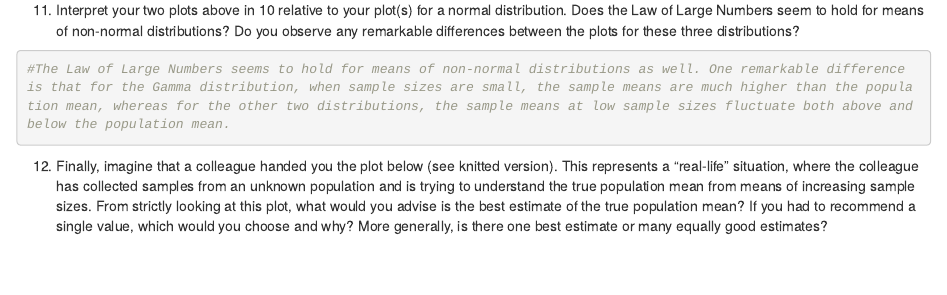
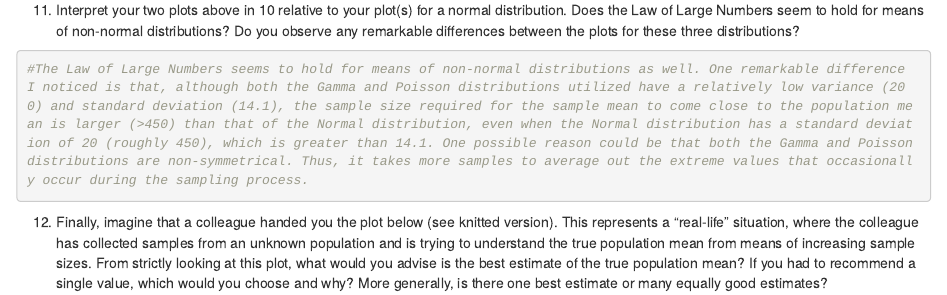
Before and after one commit to ZhiruGL/EE-BIOL-297-Bayesian-Stats, an R Markdown document (ProblemSet1_Template.Rmd): the page in a window 1100 px wide, from 5770 px down. Rendered offline with R 4.5, knitr and Pandoc, with nearby package versions.

Commit message:
12 questions done

````diff
--- a/ProblemSet1_Template.Rmd
+++ b/ProblemSet1_Template.Rmd
@@ -121,7 +121,7 @@ abline(h=E_Y,col="red")
 
 11. Interpret your two plots above in 10 relative to your plot(s) for a normal distribution. Does the Law of Large Numbers seem to hold for means of non-normal distributions? Do you observe any remarkable differences between the plots for these three distributions?
 ```{r}
-#The Law of Large Numbers seems to hold for means of non-normal distributions as well. One remarkable difference is that for the Gamma distribution, when sample sizes are small, the sample means are much higher than the population mean, whereas for the other two distributions, the sample means at low sample sizes fluctuate both above and below the population mean.
+#The Law of Large Numbers seems to hold for means of non-normal distributions as well. One remarkable difference I noticed is that, although both the Gamma and Poisson distributions utilized have a relatively low variance (200) and standard deviation (14.1), the sample size required for the sample mean to come close to the population mean is larger (>450) than that of the Normal distribution, even when the Normal distribution has a standard deviation of 20 (roughly 450), which is greater than 14.1. One possible reason could be that both the Gamma and Poisson distributions are non-symmetrical. Thus, it takes more samples to average out the extreme values that occasionally occur during the sampling process.
 ```
 
  12. Finally, imagine that a colleague handed you the plot below (see knitted version). This represents a "real-life" situation, where the colleague has collected samples from an unknown population and is trying to understand the true population mean from means of increasing sample sizes. From strictly looking at this plot, what would you advise is the best estimate of the true population mean? If you had to recommend a single value, which would you choose and why? More generally, is there one best estimate or many equally good estimates?
````
Also changed, not shown: ProblemSet1_Template.html.
